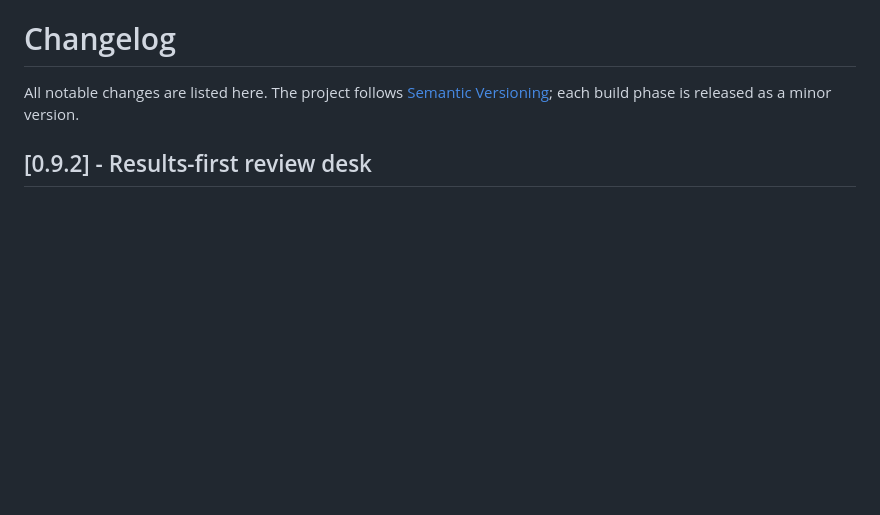
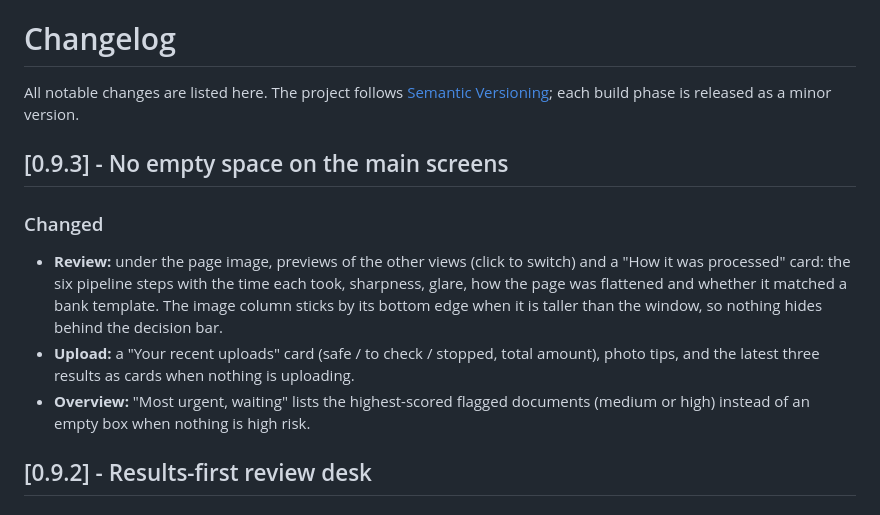
Before and after one commit to AyushAg310/findoc-guard, a Markdown page: CHANGELOG.md, the part around the change. Drawn GitHub-style; blank space fills up the shorter version.

```diff
--- a/CHANGELOG.md
+++ b/CHANGELOG.md
@@ -2,6 +2,18 @@
 
 All notable changes are listed here. The project follows [Semantic Versioning](https://semver.org/);
 each build phase is released as a minor version.
+
+## [0.9.3] - No empty space on the main screens
+
+### Changed
+- **Review:** under the page image, previews of the other views (click to switch) and a "How it
+  was processed" card: the six pipeline steps with the time each took, sharpness, glare, how
+  the page was flattened and whether it matched a bank template. The image column sticks by
+  its bottom edge when it is taller than the window, so nothing hides behind the decision bar.
+- **Upload:** a "Your recent uploads" card (safe / to check / stopped, total amount), photo tips,
+  and the latest three results as cards when nothing is uploading.
+- **Overview:** "Most urgent, waiting" lists the highest-scored flagged documents (medium or
+  high) instead of an empty box when nothing is high risk.
 
 ## [0.9.2] - Results-first review desk
 
```
Also changed, not shown: docs/learn/README.md (+1 -1 lines), docs/learn/phase-8-product.md (+6 -0 lines), docs/images/phase8_review.png, docs/images/phase8_upload_results.png, 8 other files.
